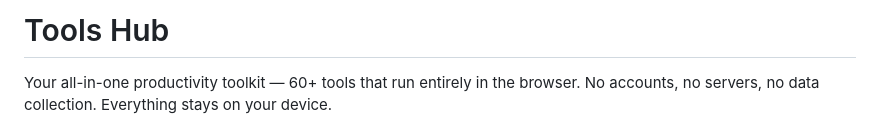
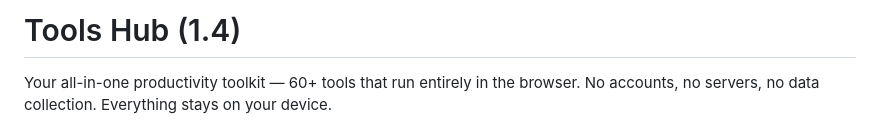
Before and after one commit to krishnasaigaruda/Tools-Hub, a Markdown page: README.md, the part around the change. Drawn GitHub-style.

Commit message:
Update version in README header to 1.4

```diff
--- a/README.md
+++ b/README.md
@@ -1,4 +1,4 @@
-# Tools Hub
+# Tools Hub (1.4)
 
 Your all-in-one productivity toolkit — 60+ tools that run entirely in the browser. No accounts, no servers, no data collection. Everything stays on your device.
 
```
